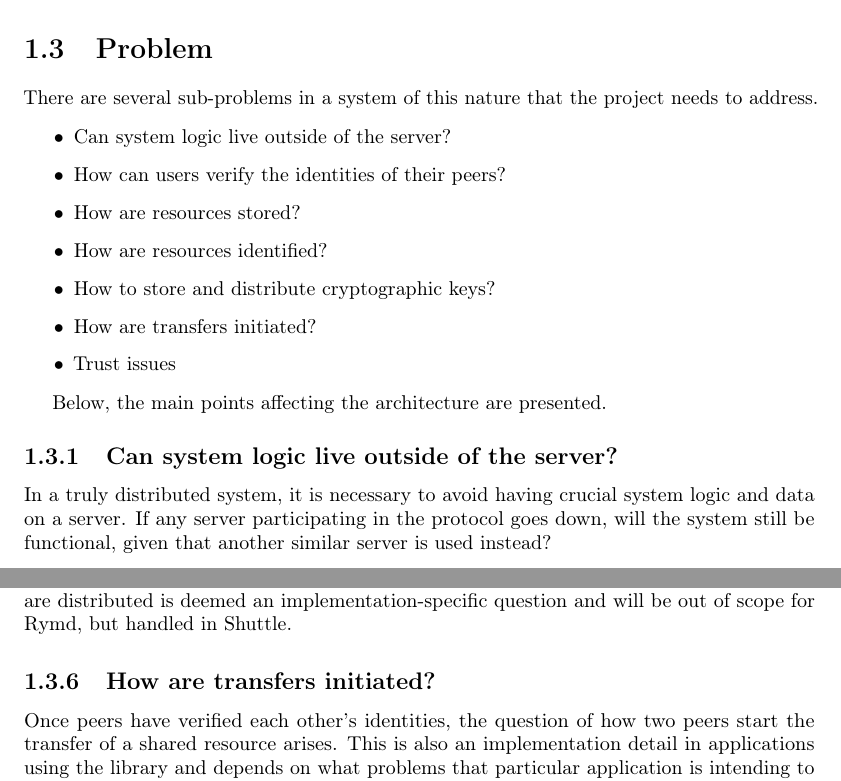
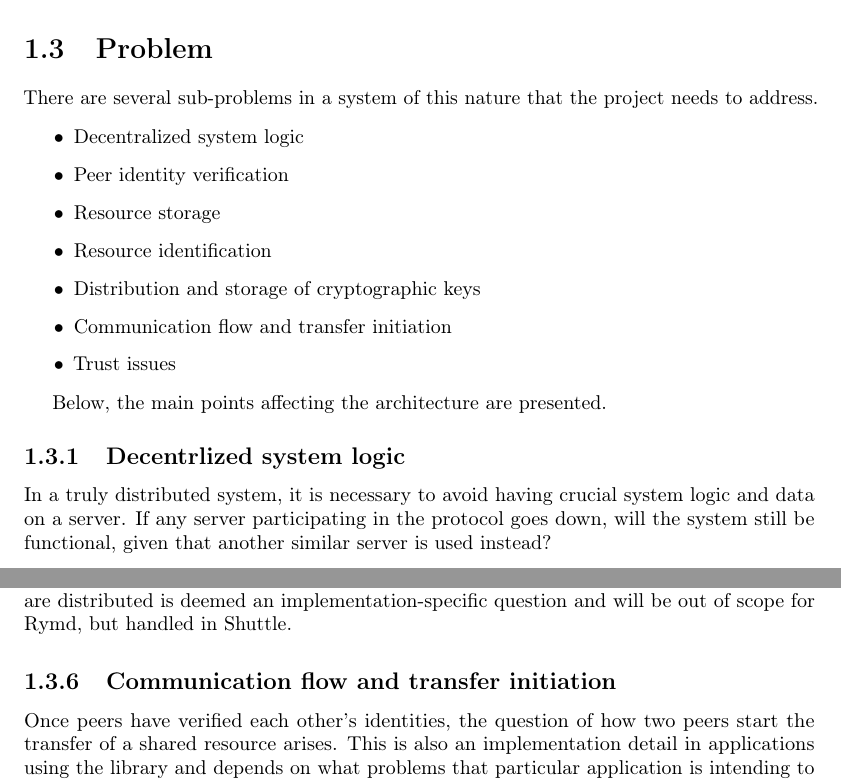
Before and after one commit to rymdjs/report, a LaTeX document (Layout.tex, which reads sections/problem.tex): two parts of pages 2 and 4 of 20, joined at a grey line, cut so that both start at the same text. Compiled offline with pdfLaTeX.

Commit message:
Problem subsections no longer questions

```diff
--- a/sections/problem.tex
+++ b/sections/problem.tex
@@ -2,17 +2,17 @@
 There are several sub-problems in a system of this nature that the project needs to address.
 
 \begin{itemize}
-\item Can system logic live outside of the server?
-\item How can users verify the identities of their peers?
-\item How are resources stored?
-\item How are resources identified?
-\item How to store and distribute cryptographic keys?
-\item How are transfers initiated?
+\item Decentralized system logic
+\item Peer identity verification
+\item Resource storage
+\item Resource identification
+\item Distribution and storage of cryptographic keys
+\item Communication flow and transfer initiation
 \item Trust issues
 \end{itemize}
 
 Below, the main points affecting the architecture are presented.
 
-\subsection{Can system logic live outside of the server?}
+\subsection{Decentrlized system logic}
 In a truly distributed system, it is necessary to avoid having crucial system logic and data on a server. If any server participating in the protocol goes down, will the system still be functional, given that another similar server is used instead?
 
@@ -44,7 +44,7 @@ It is desirable for resources to have identifiers that are both memorable, secur
 Assuming that the system can utilize a DHT such as a cryptocurrency blockchain for storage of the public part of RSA key pairs, the issue of how to interface a web application with the blockchain in a way that allows for verification of identities without putting too much trust in the HTTP/cryptocurrency gateway also needs to be addressed. Additionallyl, as previously stated, the initial insertion of the key requires monetary resources, and is perhaps something that should be solved outside of Rymd.
 While the public key can be stored in a DHT, private keys need to be stored securely on each client, preferably without giving client code any direct access to the raw keys. How the initial generation of keys are performed also needs consideration. Finally, a secure way to store the encryption keys for encrypted resources needs to be addressed. The question of how these resource-associated secret keys are distributed is deemed an implementation-specific question and will be out of scope for Rymd, but handled in Shuttle.
 
-\subsection{How are transfers initiated?}
+\subsection{Communication flow and transfer initiation}
 Once peers have verified each other’s identities, the question of how two peers start the transfer of a shared resource arises. This is also an implementation detail in applications using the library and depends on what problems that particular application is intending to solve.
 
 \subsection{Trust issues}
```
Also changed, not shown: sections/problem.tex (8 more changed lines).
